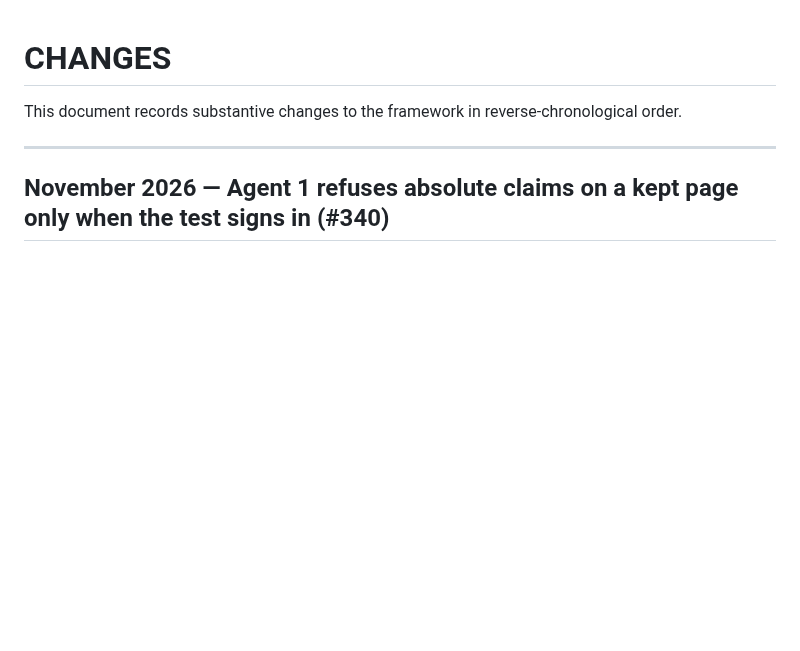
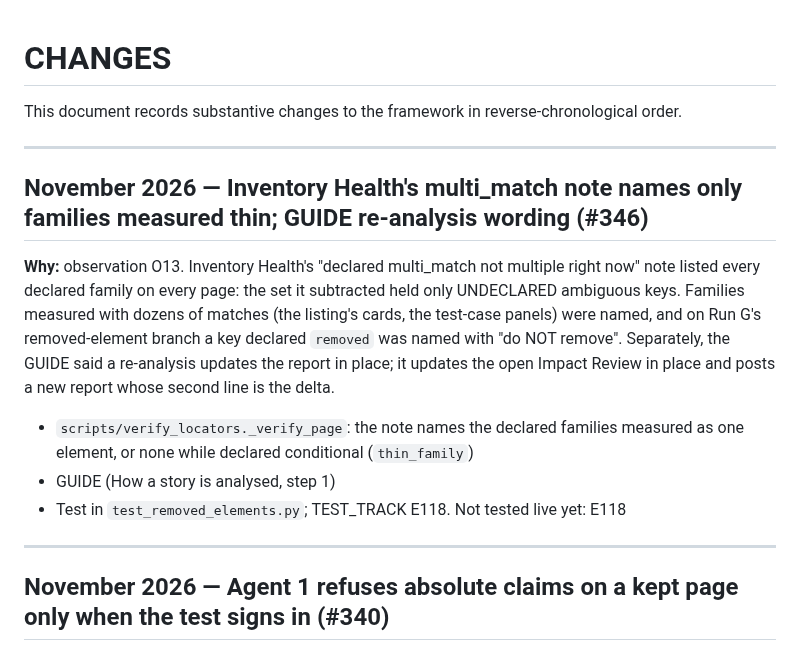
Before and after one commit to rajiniottesting-coder/multi-agent-test-automation, a Markdown page: CHANGES.md, the part around the change. GitHub-like rendering; blank space fills up the shorter version.

Commit message:
docs: CHANGES and TEST_TRACK E118
Co-Authored-By: Claude Opus 5.5 <noreply@anthropic.com>
Claude-Session: https://claude.ai/code/session_01Hdt9dfDxMqeMaCQAfeEppm

```diff
--- a/CHANGES.md
+++ b/CHANGES.md
@@ -1,6 +1,16 @@
 # CHANGES
 
 This document records substantive changes to the framework in reverse-chronological order.
+
+---
+
+## November 2026 — Inventory Health's multi_match note names only families measured thin; GUIDE re-analysis wording (#346)
+
+**Why:** observation O13. Inventory Health's "declared multi_match not multiple right now" note listed every declared family on every page: the set it subtracted held only UNDECLARED ambiguous keys. Families measured with dozens of matches (the listing's cards, the test-case panels) were named, and on Run G's removed-element branch a key declared `removed` was named with "do NOT remove". Separately, the GUIDE said a re-analysis updates the report in place; it updates the open Impact Review in place and posts a new report whose second line is the delta.
+
+- `scripts/verify_locators._verify_page`: the note names the declared families measured as one element, or none while declared conditional (`thin_family`)
+- GUIDE (How a story is analysed, step 1)
+- Test in `test_removed_elements.py`; TEST_TRACK E118. Not tested live yet: E118
 
 ---
 
```
Also changed, not shown: docs/TEST_TRACK.md (+2 -0 lines).
